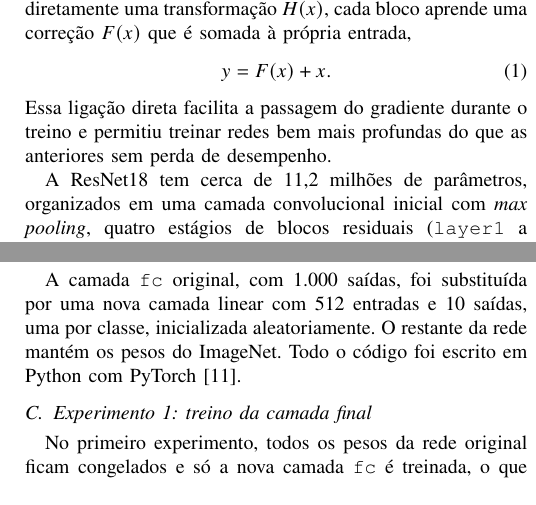
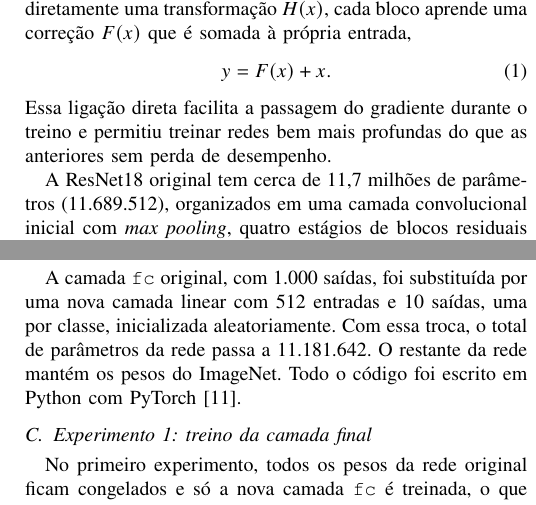
Before and after one commit to GabrielGM3/Projeto-Visao-computacional, a LaTeX paper (relatorio/relatorio.tex): two parts of the columns of pages 2 and 3 of 6, joined at a grey line, cut so that both start at the same text. Compiled offline with pdfLaTeX.

Commit message:
corrige contagem de parametros da ResNet18 no relatorio

```diff
--- a/relatorio/relatorio.tex
+++ b/relatorio/relatorio.tex
@@ -103,7 +103,7 @@ y = F(x) + x .
 \end{equation}
 Essa ligação direta facilita a passagem do gradiente durante o treino e permitiu treinar redes bem mais profundas do que as anteriores sem perda de desempenho.
 
-A ResNet18 tem cerca de 11,2 milhões de parâmetros, organizados em uma camada convolucional inicial com \textit{max pooling}, quatro estágios de blocos residuais (\texttt{layer1} a \texttt{layer4}), cada um com dois blocos, uma média global (\textit{global average pooling}) e uma camada totalmente conectada (\texttt{fc}) com 1.000 saídas. A cada estágio, a resolução espacial cai pela metade e o número de canais dobra, de 64 até 512. Usamos a implementação da biblioteca Torchvision~\cite{torchvision2016}, com os pesos \texttt{IMAGENET1K\_V1}, obtidos no treinamento da rede para as 1.000 classes do ImageNet~\cite{deng2009imagenet}. A escolha da ResNet18, e não de versões maiores, se deve ao seu tamanho reduzido, que torna viável o treino em CPU.
+A ResNet18 original tem cerca de 11,7 milhões de parâmetros (11.689.512), organizados em uma camada convolucional inicial com \textit{max pooling}, quatro estágios de blocos residuais (\texttt{layer1} a \texttt{layer4}), cada um com dois blocos, uma média global (\textit{global average pooling}) e uma camada totalmente conectada (\texttt{fc}) com 1.000 saídas. A cada estágio, a resolução espacial cai pela metade e o número de canais dobra, de 64 até 512. Usamos a implementação da biblioteca Torchvision~\cite{torchvision2016}, com os pesos \texttt{IMAGENET1K\_V1}, obtidos no treinamento da rede para as 1.000 classes do ImageNet~\cite{deng2009imagenet}. A escolha da ResNet18, e não de versões maiores, se deve ao seu tamanho reduzido, que torna viável o treino em CPU.
 
 \subsection{Resultados de referência na EuroSAT}
 
@@ -139,7 +139,7 @@ O conjunto de treino é embaralhado a cada época, com semente fixa, e os lotes
 
 \subsection{Adaptação da camada de saída}
 
-A camada \texttt{fc} original, com 1.000 saídas, foi substituída por uma nova camada linear com 512 entradas e 10 saídas, uma por classe, inicializada aleatoriamente. O restante da rede mantém os pesos do ImageNet. Todo o código foi escrito em Python com PyTorch~\cite{paszke2019pytorch}.
+A camada \texttt{fc} original, com 1.000 saídas, foi substituída por uma nova camada linear com 512 entradas e 10 saídas, uma por classe, inicializada aleatoriamente. Com essa troca, o total de parâmetros da rede passa a 11.181.642. O restante da rede mantém os pesos do ImageNet. Todo o código foi escrito em Python com PyTorch~\cite{paszke2019pytorch}.
 
 \subsection{Experimento 1: treino da camada final}
 
```
Also changed, not shown: relatorio/relatorio.pdf.
